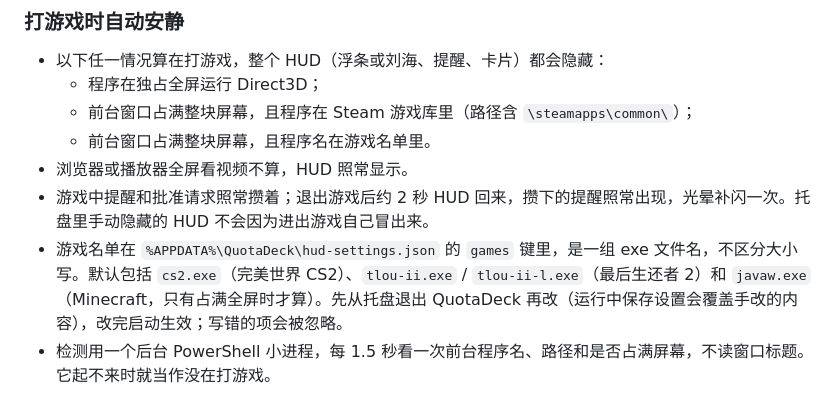
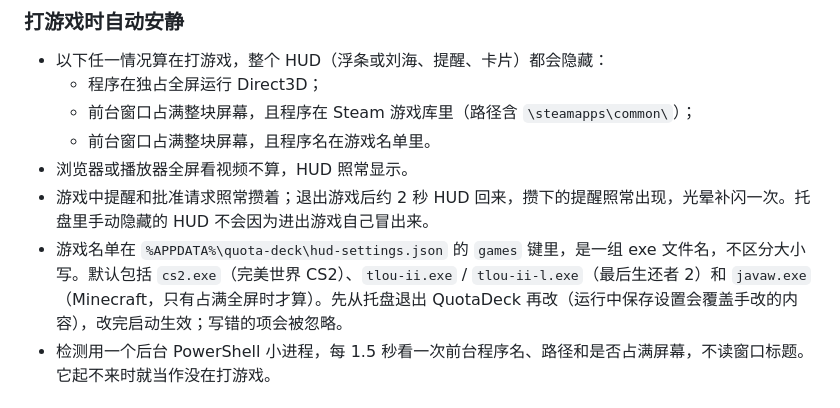
Before and after one commit to CHIWAWAFROMkk/quota-deck, a Markdown page: README.md, the part around the change. Rendered like a GitHub page.

Commit message:
docs: HUD 设置文件在 %APPDATA%\quota-deck 下，更正 README
Co-Authored-By: Claude Opus 5.5 <noreply@anthropic.com>

```diff
--- a/README.md
+++ b/README.md
@@ -49,7 +49,7 @@ Windows 桌面 AI 额度显示器与本地 Agent 并行任务入口。使用 Ele
   - 前台窗口占满整块屏幕，且程序名在游戏名单里。
 - 浏览器或播放器全屏看视频不算，HUD 照常显示。
 - 游戏中提醒和批准请求照常攒着；退出游戏后约 2 秒 HUD 回来，攒下的提醒照常出现，光晕补闪一次。托盘里手动隐藏的 HUD 不会因为进出游戏自己冒出来。
-- 游戏名单在 `%APPDATA%\QuotaDeck\hud-settings.json` 的 `games` 键里，是一组 exe 文件名，不区分大小写。默认包括 `cs2.exe`（完美世界 CS2）、`tlou-ii.exe` / `tlou-ii-l.exe`（最后生还者 2）和 `javaw.exe`（Minecraft，只有占满全屏时才算）。先从托盘退出 QuotaDeck 再改（运行中保存设置会覆盖手改的内容），改完启动生效；写错的项会被忽略。
+- 游戏名单在 `%APPDATA%\quota-deck\hud-settings.json` 的 `games` 键里，是一组 exe 文件名，不区分大小写。默认包括 `cs2.exe`（完美世界 CS2）、`tlou-ii.exe` / `tlou-ii-l.exe`（最后生还者 2）和 `javaw.exe`（Minecraft，只有占满全屏时才算）。先从托盘退出 QuotaDeck 再改（运行中保存设置会覆盖手改的内容），改完启动生效；写错的项会被忽略。
 - 检测用一个后台 PowerShell 小进程，每 1.5 秒看一次前台程序名、路径和是否占满屏幕，不读窗口标题。它起不来时就当作没在打游戏。
 
 ## 运行
```
